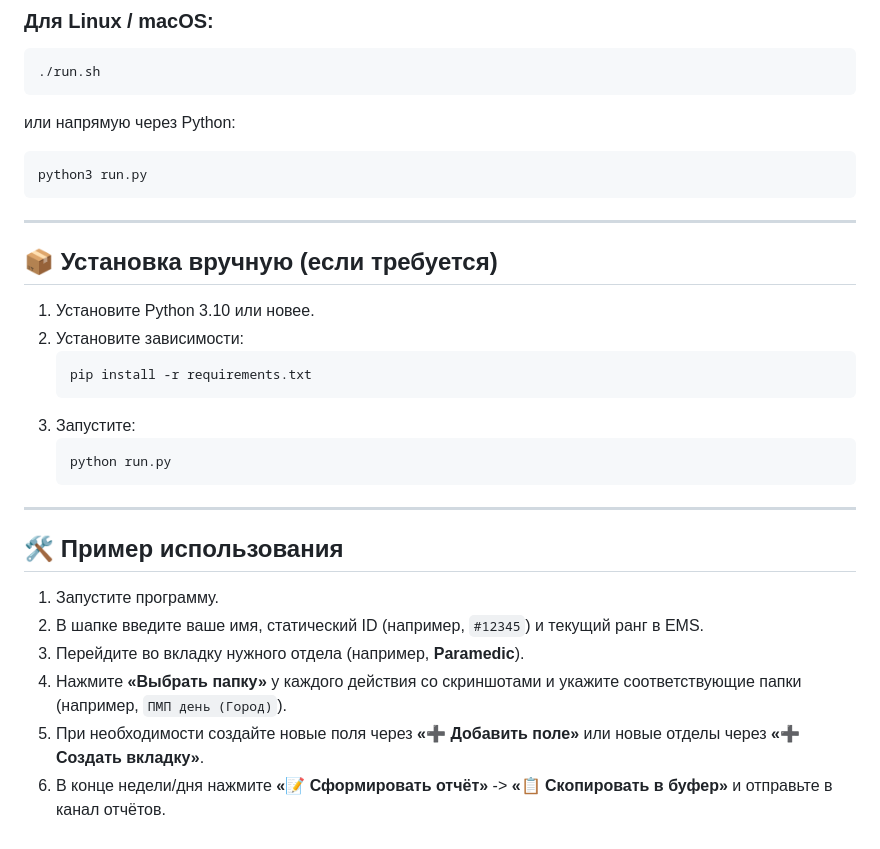
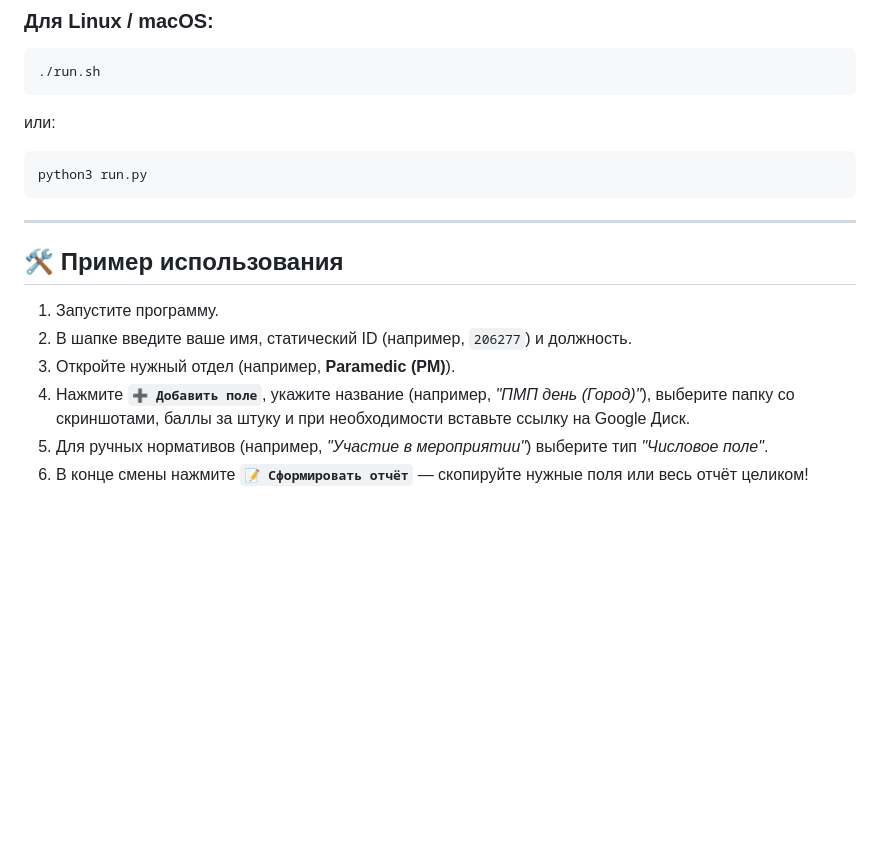
Before and after one commit to Zefous/EMS-Reporter, a Markdown page: README.md, the part around one of its changes. GitHub-like rendering; blank space fills up the shorter version.

````diff
--- a/README.md
+++ b/README.md
@@ -51,32 +65,18 @@
 ```bash
 ./run.sh
 ```
-или напрямую через Python:
+или:
 ```bash
 python3 run.py
 ```
 
 ---
 
-## 📦 Установка вручную (если требуется)
-
-1. Установите Python 3.10 или новее.
-2. Установите зависимости:
-   ```bash
-   pip install -r requirements.txt
-   ```
-3. Запустите:
-   ```bash
-   python run.py
-   ```
-
----
-
 ## 🛠 Пример использования
 
 1. Запустите программу.
-2. В шапке введите ваше имя, статический ID (например, `#12345`) и текущий ранг в EMS.
-3. Перейдите во вкладку нужного отдела (например, **Paramedic**).
-4. Нажмите **«Выбрать папку»** у каждого действия со скриншотами и укажите соответствующие папки (например, `ПМП день (Город)`).
-5. При необходимости создайте новые поля через **«➕ Добавить поле»** или новые отделы через **«➕ Создать вкладку»**.
-6. В конце недели/дня нажмите **«📝 Сформировать отчёт»** -> **«📋 Скопировать в буфер»** и отправьте в канал отчётов.
+2. В шапке введите ваше имя, статический ID (например, `206277`) и должность.
+3. Откройте нужный отдел (например, **Paramedic (PM)**).
+4. Нажмите **`➕ Добавить поле`**, укажите название (например, *"ПМП день (Город)"*), выберите папку со скриншотами, баллы за штуку и при необходимости вставьте ссылку на Google Диск.
+5. Для ручных нормативов (например, *"Участие в мероприятии"*) выберите тип *"Числовое поле"*.
+6. В конце смены нажмите **`📝 Сформировать отчёт`** — скопируйте нужные поля или весь отчёт целиком!
````
Also changed, not shown: other parts of README.md (+31 -17 lines), preview.png, report_preview.png, 11 other files.
